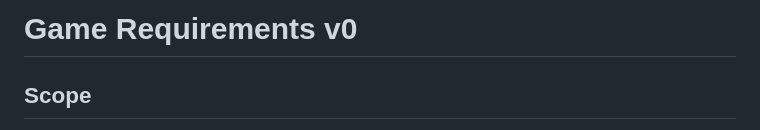
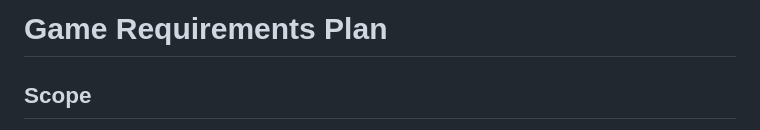
Before and after one commit to siudeks/tactics-and-strategy, a Markdown page: docs/requirements/game-requirements-plan.md, the part around the change. Drawn GitHub-style.

```diff
--- a/docs/requirements/game-requirements-plan.md
+++ b/docs/requirements/game-requirements-plan.md
@@ -1,4 +1,4 @@
-# Game Requirements v0
+# Game Requirements Plan
 
 ## Scope
 This document defines functional requirements for a turn-based tactical strategy game inspired by classic North Africa campaign design patterns.
```
Also changed, not shown: docs/requirements/game-requirements-v1.md (+7 -15 lines).
